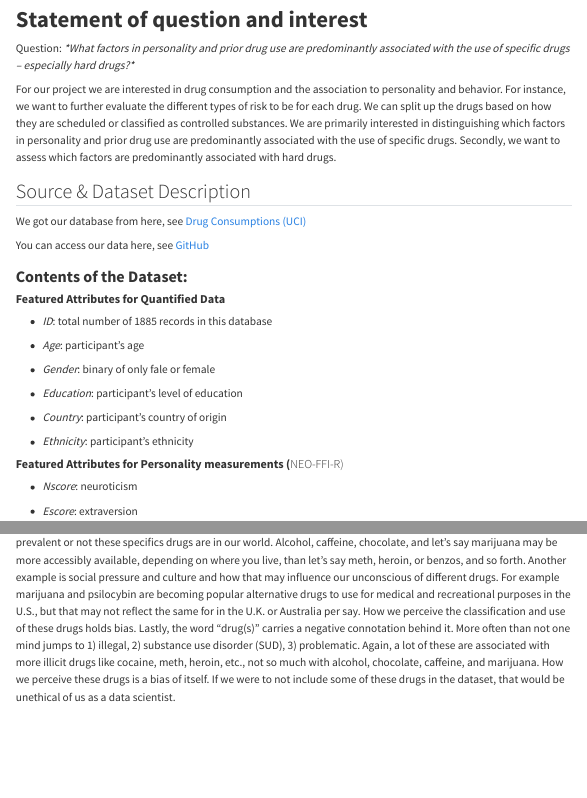
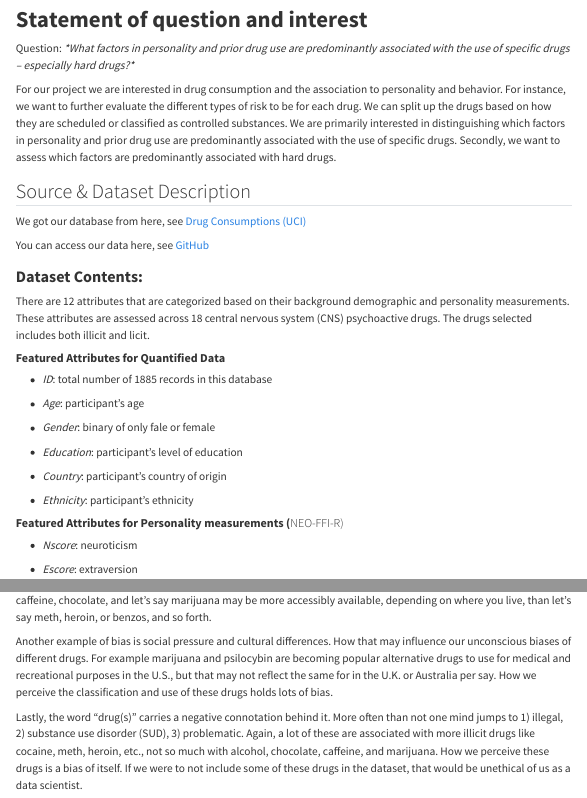
Before and after one commit to paph3285/Drug_Consumption, a Quarto document (data_science_as_a_field_project.qmd): the page in a window 1100 px wide, from 90 px down, and a second part further down, joined at a grey line. Rendered offline with R 4.5, knitr and Pandoc in place of Quarto, with nearby package versions; some code elsewhere in the file could not run offline; menus at the side of the page are left out.

Commit message:
Update data_science_as_a_field_project.qmd

```diff
--- a/data_science_as_a_field_project.qmd
+++ b/data_science_as_a_field_project.qmd
@@ -30,7 +30,9 @@ We got our database from here, see [Drug Consumptions (UCI)](https://www.kaggle.
 
 You can access our data here, see [GitHub](https://github.com/paph3285/Drug_Consumption)
 
-### **Contents of the Dataset:**
+### **Dataset Contents:**
+
+There are 12 attributes that are categorized based on their background demographic and personality measurements. These attributes are assessed across 18 central nervous system (CNS) psychoactive drugs. The drugs selected includes both illicit and licit.
 
 #### **Featured Attributes for Quantified Data**
 
@@ -245,3 +245,2 @@ inspect(class_rules)
 ##### Group Biases -
 
-Some personal biases that we can acknowledge from this project and dataset are the "Drugs" listed. We would have refrained from classifying a handful of the drugs presented and would not have included them in the original dataset. Precisely alcohol, caffeine, chocolate, and possibly legal highs. One possible explanation to our bias, is due to how prevalent or not these specifics drugs are in our world. Alcohol, caffeine, chocolate, and let's say marijuana may be more accessibly available, depending on where you live, than let's say meth, heroin, or benzos, and so forth. Another example is social pressure and culture and how that may influence our unconscious of different drugs. For example marijuana and psilocybin are becoming popular alternative drugs to use for medical and recreational purposes in the U.S., but that may not reflect the same for in the U.K. or Australia per say. How we perceive the classification and use of these drugs holds bias. Lastly, the word "drug(s)" carries a negative connotation behind it. More often than not one mind jumps to 1) illegal, 2) substance use disorder (SUD), 3) problematic. Again, a lot of these are associated with more illicit drugs like cocaine, meth, heroin, etc., not so much with alcohol, chocolate, caffeine, and marijuana. How we perceive these drugs is a bias of itself. If we were to not include some of these drugs in the dataset, that would be unethical of us as a data scientist.
@@ -248,3 +251,6 @@ Some personal biases that we can acknowledge from this project and dataset are t
+Another example of bias is social pressure and cultural differences. How that may influence our unconscious biases of different drugs. For example marijuana and psilocybin are becoming popular alternative drugs to use for medical and recreational purposes in the U.S., but that may not reflect the same for in the U.K. or Australia per say. How we perceive the classification and use of these drugs holds lots of bias.
+
+Lastly, the word "drug(s)" carries a negative connotation behind it. More often than not one mind jumps to 1) illegal, 2) substance use disorder (SUD), 3) problematic. Again, a lot of these are associated with more illicit drugs like cocaine, meth, heroin, etc., not so much with alcohol, chocolate, caffeine, and marijuana. How we perceive these drugs is a bias of itself. If we were to not include some of these drugs in the dataset, that would be unethical of us as a data scientist.
 
 # SessionInfo
 
```
Also changed, not shown: data_science_as_a_field_project.qmd (18 more changed lines).
